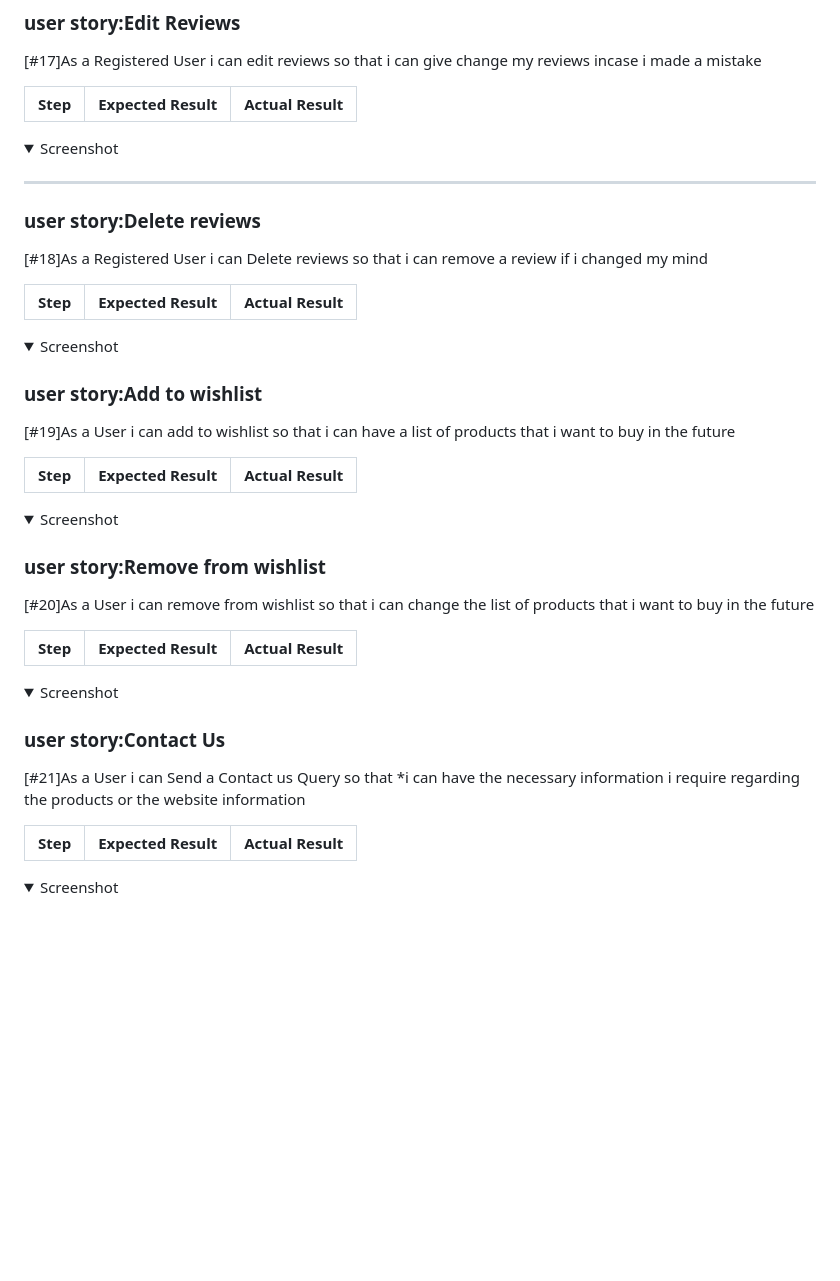
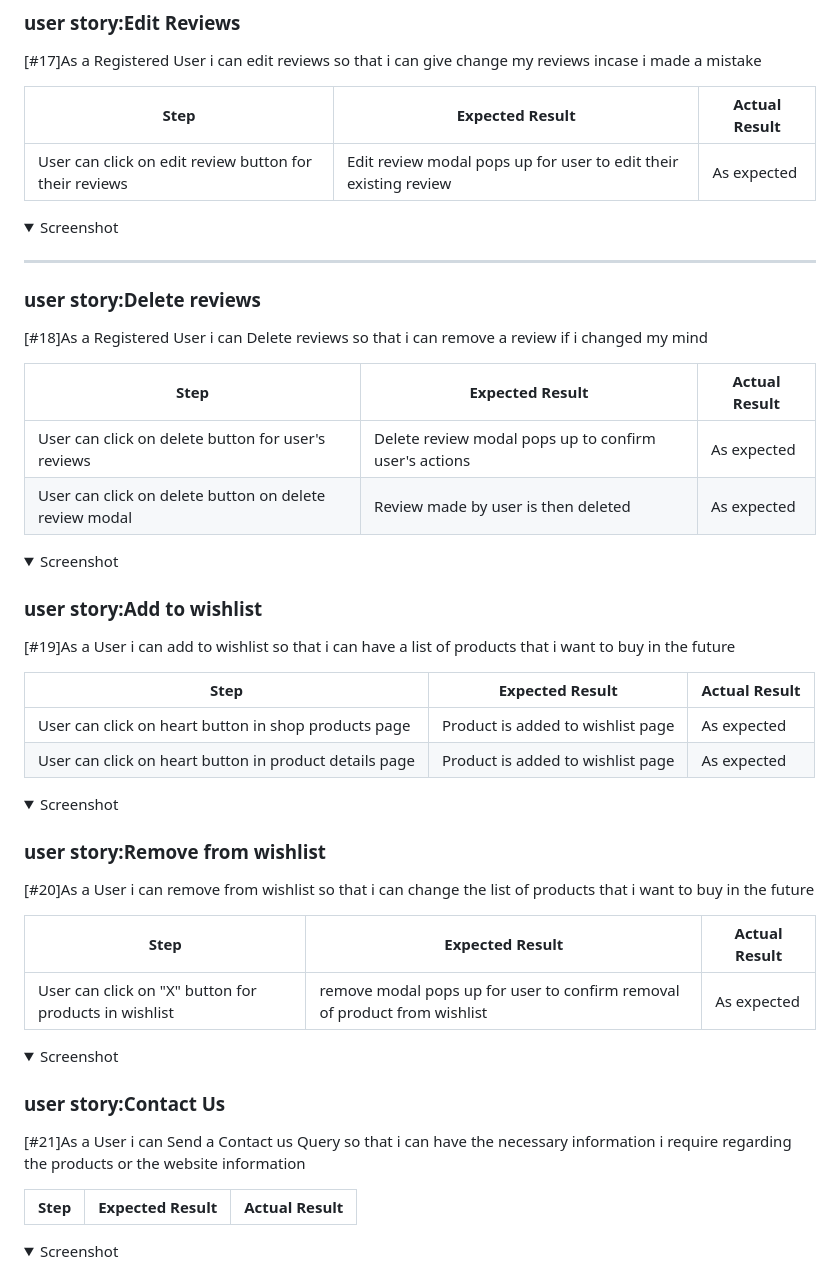
Before and after one commit to SooryaGeorge7/Dental_Decor, a Markdown page: TESTING.md, the part around the change printed below. Drawn GitHub-style; folded sections open; blank space fills up the shorter version.

```diff
--- a/TESTING.md
+++ b/TESTING.md
@@ -276,6 +287,7 @@ User can click on checkout button | User is redirected to checkout page if shopp
 
 **Step** | **Expected Result** | **Actual Result**
 ------------ | ------------ | ------------ |
+User can click on edit review button for their reviews | Edit review modal pops up for user to edit their existing review | As expected
 
 <details><summary>Screenshot</summary>
 
@@ -288,6 +300,9 @@ User can click on checkout button | User is redirected to checkout page if shopp
 
 **Step** | **Expected Result** | **Actual Result**
 ------------ | ------------ | ------------ |
+User can click on delete button for user's reviews | Delete review modal pops up to confirm user's actions | As expected
+User can click on delete button on delete review modal | Review made by user is then deleted | As expected
+
 
 <details><summary>Screenshot</summary>
 
@@ -299,6 +314,8 @@ User can click on checkout button | User is redirected to checkout page if shopp
 
 **Step** | **Expected Result** | **Actual Result**
 ------------ | ------------ | ------------ |
+User can click on heart button in shop products page | Product is added to wishlist page | As expected
+User can click on heart button in product details page | Product is added to wishlist page | As expected
 
 <details><summary>Screenshot</summary>
 
@@ -309,13 +326,14 @@ User can click on checkout button | User is redirected to checkout page if shopp
 
 **Step** | **Expected Result** | **Actual Result**
 ------------ | ------------ | ------------ |
+User can click on "X" button for products in wishlist | remove modal pops up for user to confirm removal of product from wishlist | As expected
 
 <details><summary>Screenshot</summary>
 
 </details>
 
 ### user story:Contact Us
-[#21]As a User i can Send a Contact us Query so that *i can have the necessary information i require regarding the products or the website information
+[#21]As a User i can Send a Contact us Query so that i can have the necessary information i require regarding the products or the website information
 
 **Step** | **Expected Result** | **Actual Result**
 ------------ | ------------ | ------------ |
```
Also changed, not shown: other parts of TESTING.md (+11 -0 lines).
